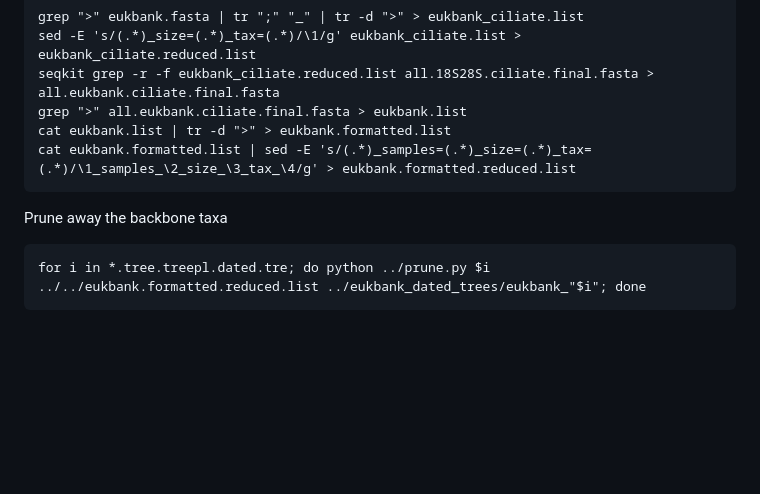
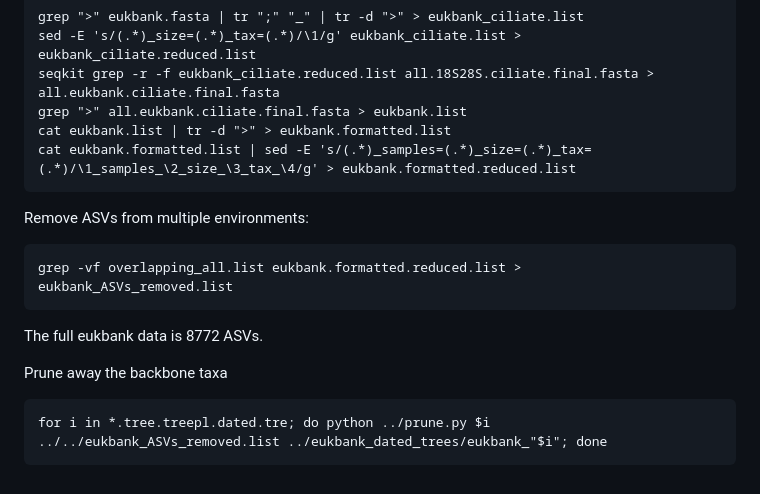
Before and after one commit to Ingridsaeters/Ciliate-niche-evolution, a Markdown page: 01_dating/README.md, the part around the change. GitHub-like rendering; blank space fills up the shorter version.

````diff
--- a/01_dating/README.md
+++ b/01_dating/README.md
@@ -215,8 +215,16 @@ cat eukbank.list | tr -d ">" > eukbank.formatted.list
 cat eukbank.formatted.list | sed -E 's/(.*)_samples=(.*)_size=(.*)_tax=(.*)/\1_samples_\2_size_\3_tax_\4/g' > eukbank.formatted.reduced.list
 ```
 
+Remove ASVs from multiple environments:
+
+```
+grep -vf overlapping_all.list eukbank.formatted.reduced.list > eukbank_ASVs_removed.list
+```
+
+The full eukbank data is 8772 ASVs.
+
 Prune away the backbone taxa
 
 ```
-for i in *.tree.treepl.dated.tre; do python ../prune.py $i ../../eukbank.formatted.reduced.list ../eukbank_dated_trees/eukbank_"$i"; done
+for i in *.tree.treepl.dated.tre; do python ../prune.py $i ../../eukbank_ASVs_removed.list ../eukbank_dated_trees/eukbank_"$i"; done
 ```
````
